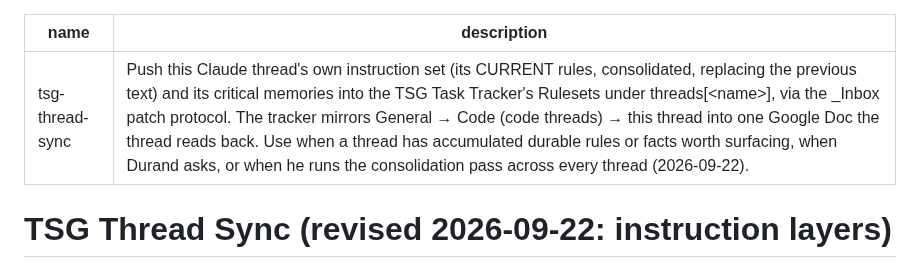
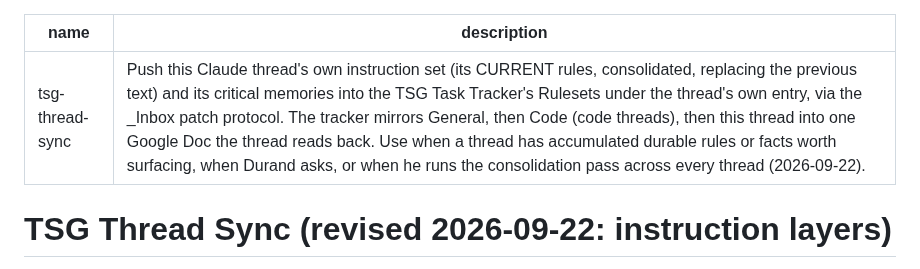
Before and after one commit to tsg-homes/TSG-Task-Tracker, a Markdown page: skills/tsg-thread-sync/SKILL.md, the part around the change. GitHub-like rendering.

Commit message:
tsg-thread-sync: description without angle brackets (skill packager validation)
Co-Authored-By: Claude Fable 5.1 <noreply@anthropic.com>
Claude-Session: https://claude.ai/code/session_01C6VsTUFWY9ShEehQroCmCy

```diff
--- a/skills/tsg-thread-sync/SKILL.md
+++ b/skills/tsg-thread-sync/SKILL.md
@@ -1,6 +1,6 @@
 ---
 name: tsg-thread-sync
-description: Push this Claude thread's own instruction set (its CURRENT rules, consolidated, replacing the previous text) and its critical memories into the TSG Task Tracker's Rulesets under threads[<name>], via the _Inbox patch protocol. The tracker mirrors General → Code (code threads) → this thread into one Google Doc the thread reads back. Use when a thread has accumulated durable rules or facts worth surfacing, when Durand asks, or when he runs the consolidation pass across every thread (2026-09-22).
+description: Push this Claude thread's own instruction set (its CURRENT rules, consolidated, replacing the previous text) and its critical memories into the TSG Task Tracker's Rulesets under the thread's own entry, via the _Inbox patch protocol. The tracker mirrors General, then Code (code threads), then this thread into one Google Doc the thread reads back. Use when a thread has accumulated durable rules or facts worth surfacing, when Durand asks, or when he runs the consolidation pass across every thread (2026-09-22).
 ---
 
 # TSG Thread Sync (revised 2026-09-22: instruction layers)
```
